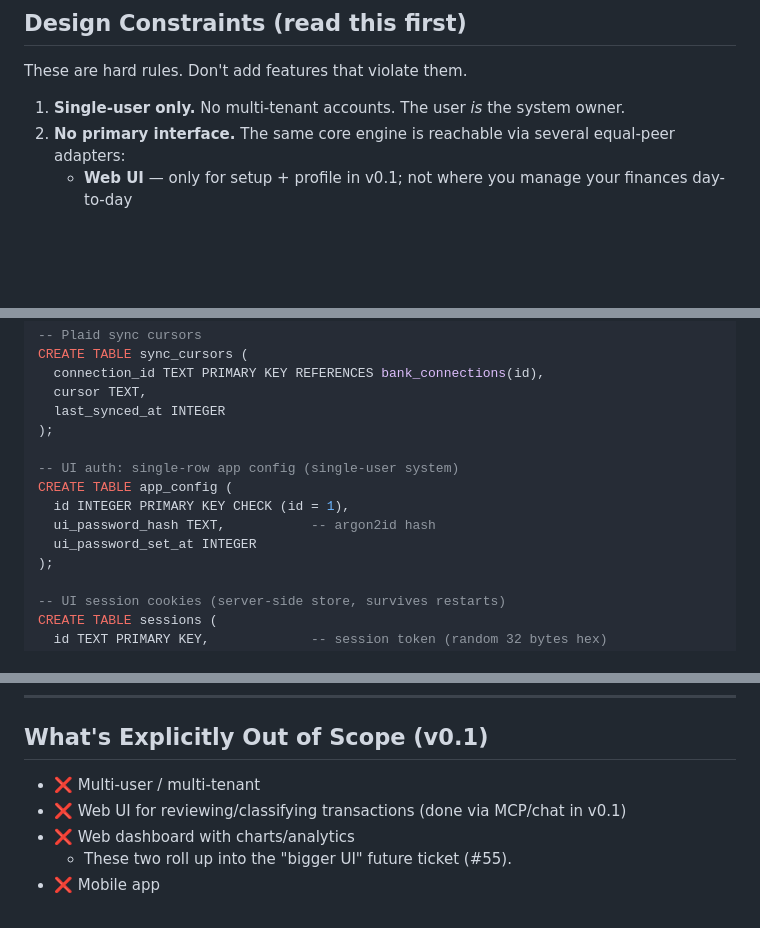
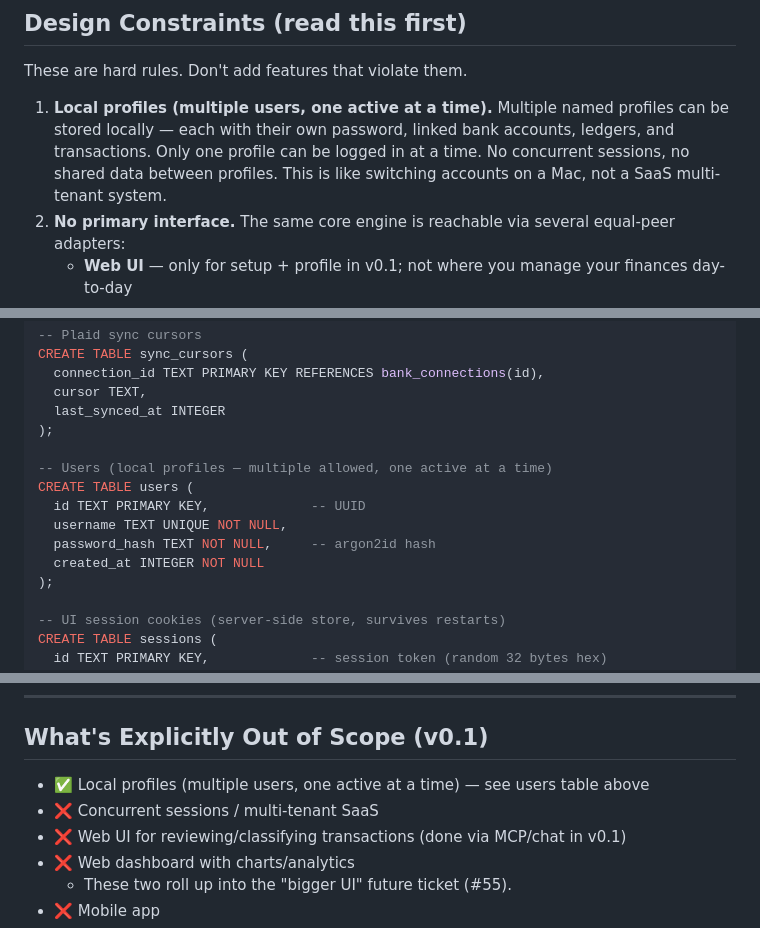
Before and after one commit to Riddy21/Friday_Budgeting_Pro, a Markdown page: ARCHITECTURE.md, 3 parts joined by grey strips. Drawn GitHub-style; blank space fills up the shorter version.

Commit message:
Architecture: replace single-user with local profiles (multi-profile support)

```diff
--- a/ARCHITECTURE.md
+++ b/ARCHITECTURE.md
@@ -18,7 +18,7 @@
 
 These are hard rules. Don't add features that violate them.
 
-1. **Single-user only.** No multi-tenant accounts. The user *is* the system owner.
+1. **Local profiles (multiple users, one active at a time).** Multiple named profiles can be stored locally — each with their own password, linked bank accounts, ledgers, and transactions. Only one profile can be logged in at a time. No concurrent sessions, no shared data between profiles. This is like switching accounts on a Mac, not a SaaS multi-tenant system.
 2. **No primary interface.** The same core engine is reachable via several
    equal-peer adapters:
    - **Web UI** — only for setup + profile in v0.1; not where you manage
@@ -260,11 +260,12 @@ CREATE TABLE sync_cursors (
   last_synced_at INTEGER
 );
 
--- UI auth: single-row app config (single-user system)
-CREATE TABLE app_config (
-  id INTEGER PRIMARY KEY CHECK (id = 1),
-  ui_password_hash TEXT,           -- argon2id hash
-  ui_password_set_at INTEGER
+-- Users (local profiles — multiple allowed, one active at a time)
+CREATE TABLE users (
+  id TEXT PRIMARY KEY,             -- UUID
+  username TEXT UNIQUE NOT NULL,
+  password_hash TEXT NOT NULL,     -- argon2id hash
+  created_at INTEGER NOT NULL
 );
 
 -- UI session cookies (server-side store, survives restarts)
@@ -739,7 +740,8 @@ That's the whole codebase. ~10 files.
 
 ## What's Explicitly Out of Scope (v0.1)
 
-- ❌ Multi-user / multi-tenant
+- ✅ Local profiles (multiple users, one active at a time) — see users table above
+- ❌ Concurrent sessions / multi-tenant SaaS
 - ❌ Web UI for reviewing/classifying transactions (done via MCP/chat in v0.1)
 - ❌ Web dashboard with charts/analytics
   - These two roll up into the "bigger UI" future ticket (#55).
```
Also changed, not shown: other parts of ARCHITECTURE.md (+1 -1 lines).
